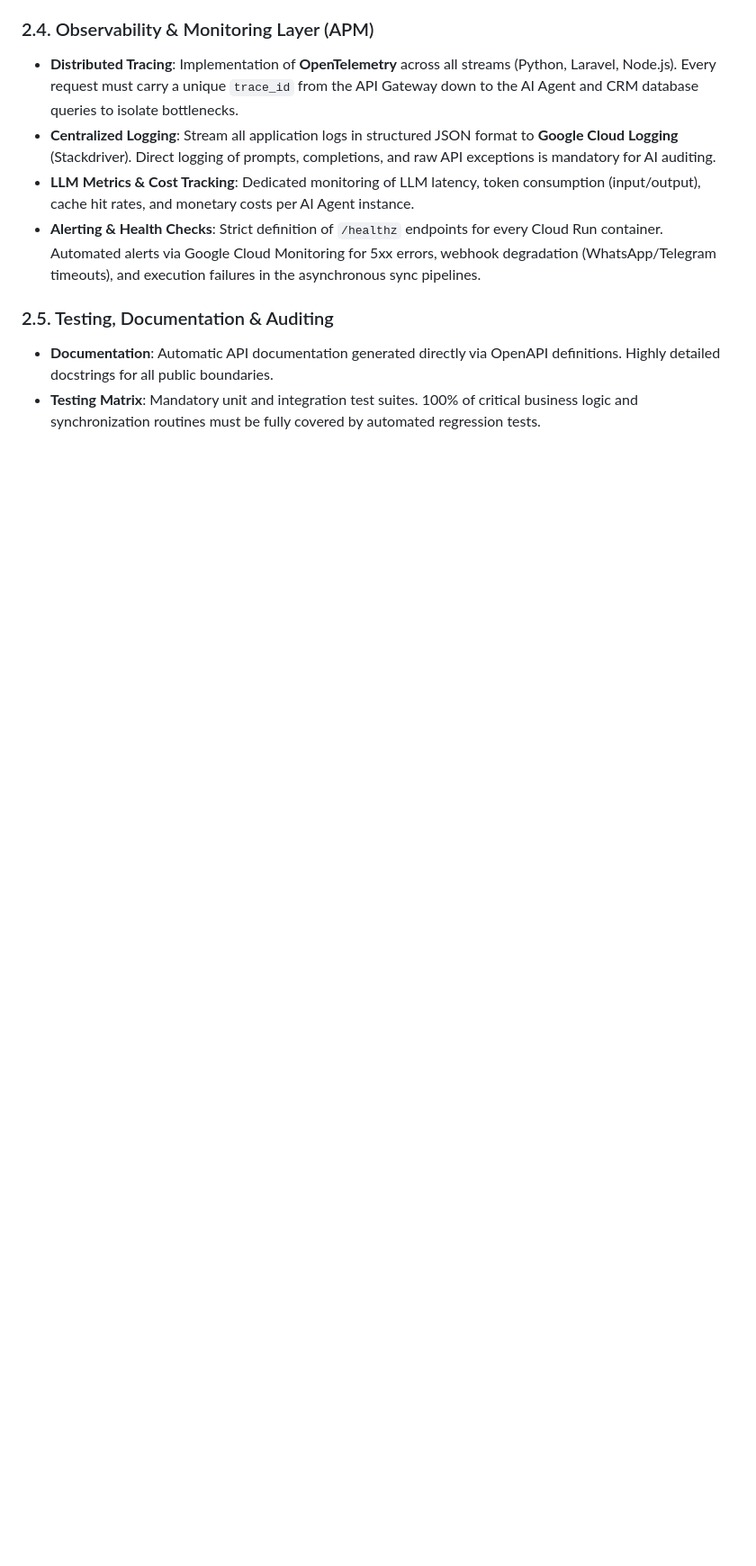
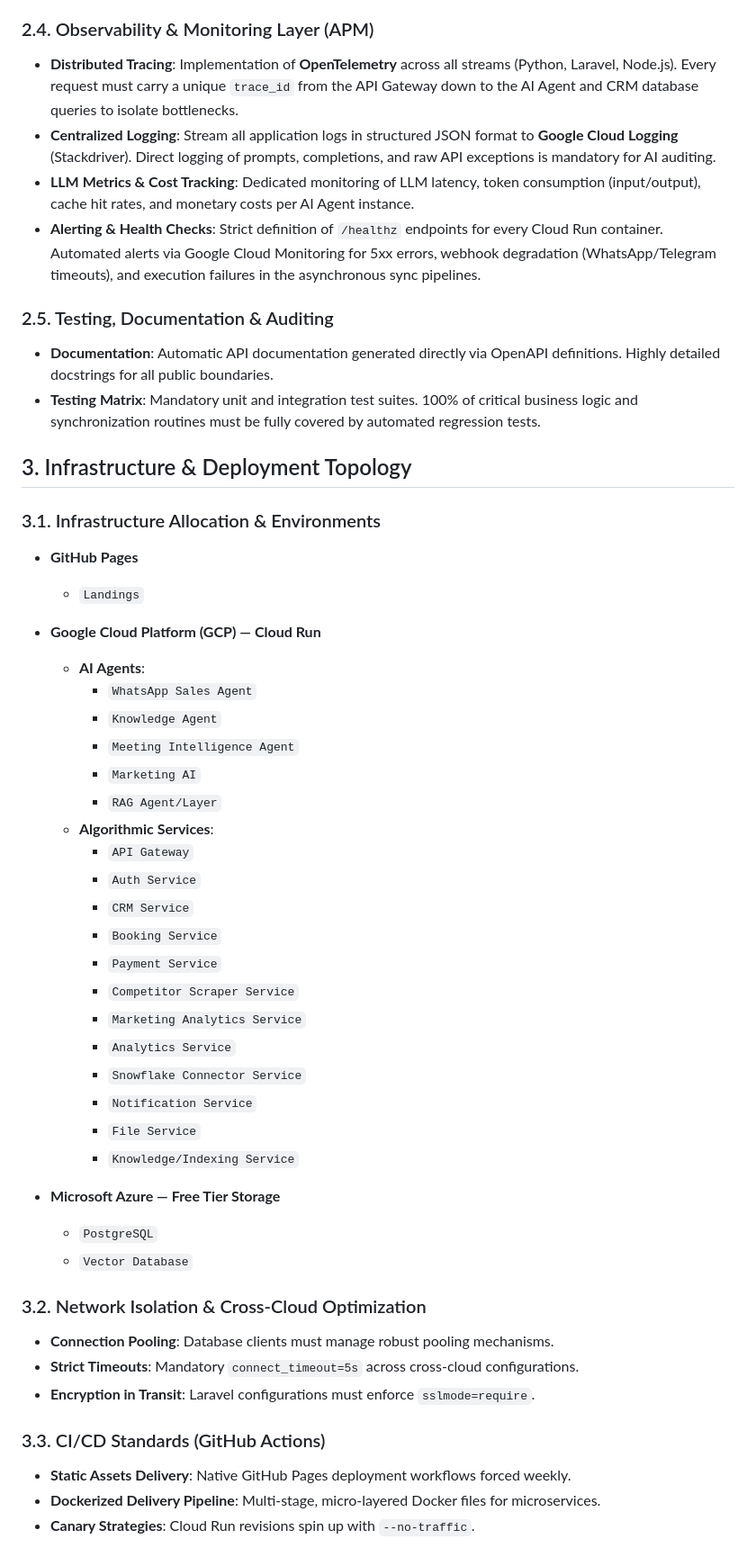
Before and after one commit to worldhorizontechnology/services, a Markdown page: docs/CI_CD_ENGINEERING_REQUIREMENTS.md, the part around the change. Shown at 90% size. GitHub-like rendering; blank space fills up the shorter version.

```diff
--- a/docs/CI_CD_ENGINEERING_REQUIREMENTS.md
+++ b/docs/CI_CD_ENGINEERING_REQUIREMENTS.md
@@ -62,3 +62,45 @@
 ### 2.5. Testing, Documentation & Auditing
 * **Documentation**: Automatic API documentation generated directly via OpenAPI definitions. Highly detailed docstrings for all public boundaries.
 * **Testing Matrix**: Mandatory unit and integration test suites. 100% of critical business logic and synchronization routines must be fully covered by automated regression tests.
+
+## 3. Infrastructure & Deployment Topology
+
+### 3.1. Infrastructure Allocation & Environments
+
+* **GitHub Pages**
+  * `Landings`
+
+* **Google Cloud Platform (GCP) — Cloud Run**
+  * **AI Agents**:
+    * `WhatsApp Sales Agent`
+    * `Knowledge Agent`
+    * `Meeting Intelligence Agent`
+    * `Marketing AI`
+    * `RAG Agent/Layer`
+  * **Algorithmic Services**:
+    * `API Gateway`
+    * `Auth Service`
+    * `CRM Service`
+    * `Booking Service`
+    * `Payment Service`
+    * `Competitor Scraper Service`
+    * `Marketing Analytics Service`
+    * `Analytics Service`
+    * `Snowflake Connector Service`
+    * `Notification Service`
+    * `File Service`
+    * `Knowledge/Indexing Service`
+
+* **Microsoft Azure — Free Tier Storage**
+  * `PostgreSQL`
+  * `Vector Database`
+
+### 3.2. Network Isolation & Cross-Cloud Optimization
+* **Connection Pooling**: Database clients must manage robust pooling mechanisms.
+* **Strict Timeouts**: Mandatory `connect_timeout=5s` across cross-cloud configurations.
+* **Encryption in Transit**: Laravel configurations must enforce `sslmode=require`.
+
+### 3.3. CI/CD Standards (GitHub Actions)
+* **Static Assets Delivery**: Native GitHub Pages deployment workflows forced weekly.
+* **Dockerized Delivery Pipeline**: Multi-stage, micro-layered Docker files for microservices.
+* **Canary Strategies**: Cloud Run revisions spin up with `--no-traffic`.
```
